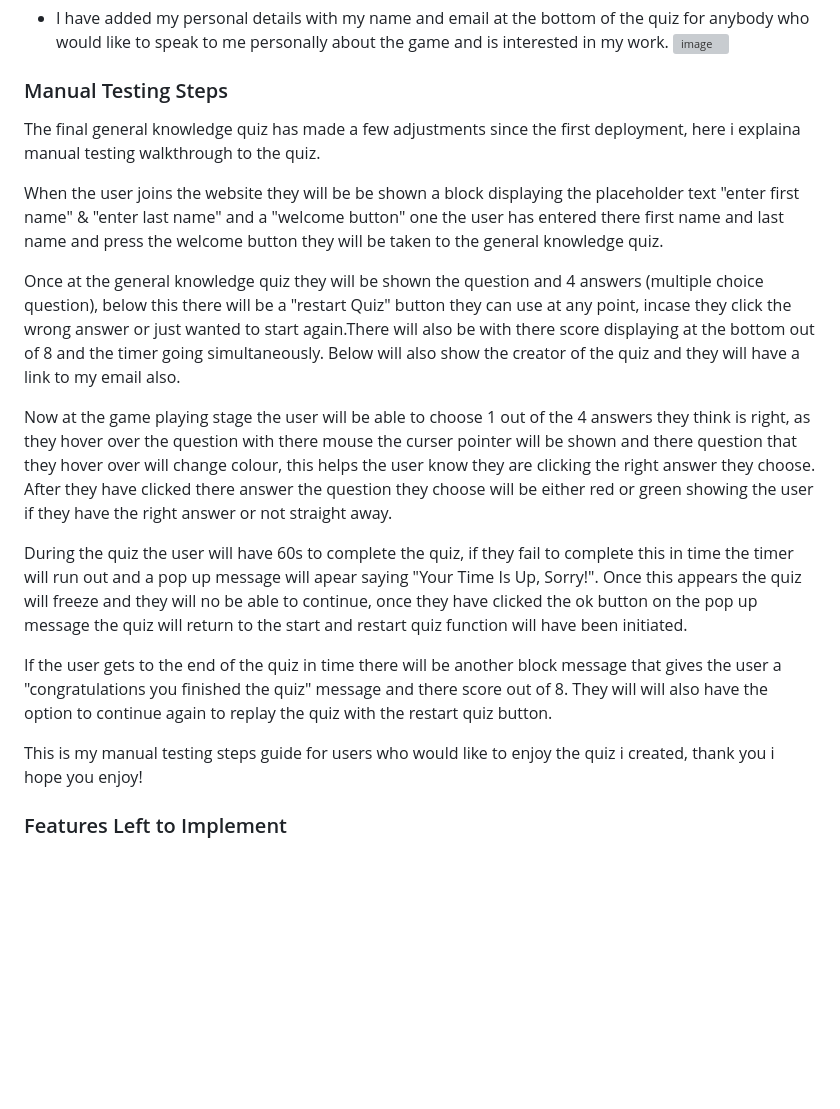
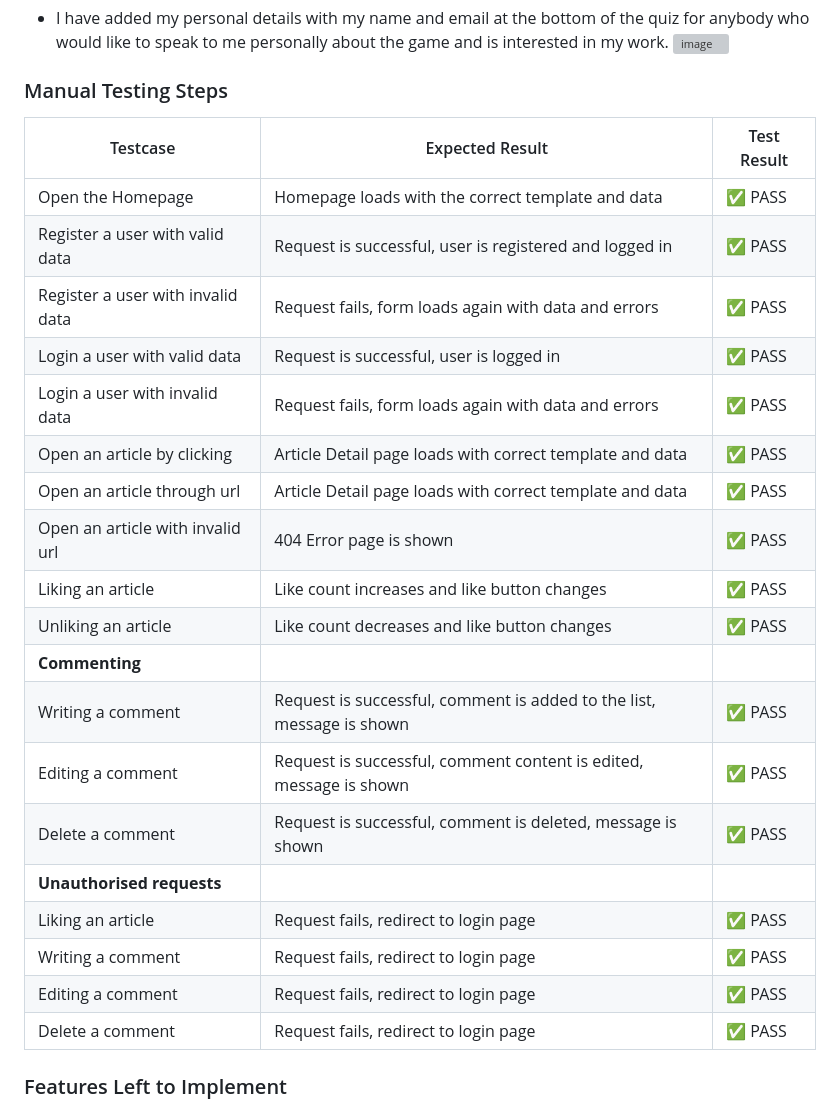
Before and after one commit to olutobi1996/JavascriptGeneralKnowledge, a Markdown page: README.md, the part around the change printed below. Rendered like a GitHub page; blank space fills up the shorter version; grey boxes are pictures that could not be loaded.

Commit message:
added text to readme.md

```diff
--- a/README.md
+++ b/README.md
@@ -47,19 +47,27 @@ __Footer__
 ![image](https://github.com/user-attachments/assets/9144131a-0316-478b-9324-e5edd51b2081)
 
 ### Manual Testing Steps
-The final general knowledge quiz has made a few adjustments since the first deployment, here i explaina manual testing walkthrough to the quiz.
-
-When the user joins the website they will be be shown a block displaying the placeholder text "enter first name" & "enter last name" and a "welcome button" one the user has entered there first name and last name and press the welcome button they will be taken to the general knowledge quiz.
-
-Once at the general knowledge quiz they will be shown the question and 4 answers (multiple choice question), below this there will be a "restart Quiz" button they can use at any point, incase they click the wrong answer or just wanted to start again.There will also be  with there score displaying at the bottom out of 8 and the timer going simultaneously. Below will also show the creator of the quiz and they will have a link to my email also.
-
-Now at the game playing stage the user will be able to choose 1 out of the 4 answers they think is right, as they hover over the question with there mouse the curser pointer will be shown and there question that they hover over will change colour, this helps the user know they are clicking the right answer they choose. After they have clicked there answer the question they choose will be either red or green showing the user if they have the right answer or not straight away.
-
-During the quiz the user will have 60s to complete the quiz, if they fail to complete this in time the timer will run out and a pop up message will apear saying "Your Time Is Up, Sorry!". Once this appears the quiz will freeze and they will no be able to continue, once they have clicked the ok button on the pop up message the quiz will return to the start and restart quiz function will have been initiated.
-
-If the user gets to the end of the quiz in time there will be another block message that gives the user a "congratulations you finished the quiz" message and there score out of 8. They will will also have the option to continue again to replay the quiz with the restart quiz button.
-
-This is my manual testing steps guide for users who would like to enjoy the quiz i created, thank you i hope you enjoy!
+| Testcase                          | Expected Result                                                       | Test Result |
+|-----------------------------------|-----------------------------------------------------------------------|-------------|
+| Open the Homepage                 | Homepage loads with the correct template and data                     | ✅ PASS          |
+| Register a user with valid data   | Request is successful, user is registered and logged in               | ✅ PASS          |
+| Register a user with invalid data | Request fails, form loads again with data and errors                  | ✅ PASS          |
+| Login a user with valid data      | Request is successful, user is logged in                              | ✅ PASS          |
+| Login a user with invalid data    | Request fails, form loads again with data and errors                  | ✅ PASS          |
+| Open an article by clicking       | Article Detail page loads with correct template and data              | ✅ PASS          |
+| Open an article through url       | Article Detail page loads with correct template and data              | ✅ PASS          |
+| Open an article with invalid url  | 404 Error page is shown                                               | ✅ PASS          |
+| Liking an article                 | Like count increases and like button changes                          | ✅ PASS          |
+| Unliking an article               | Like count decreases and like button changes                          | ✅ PASS          |
+| **Commenting**                    |                                                                       |             |
+| Writing a comment                 | Request is successful, comment is added to the list, message is shown | ✅ PASS          |
+| Editing a comment                 | Request is successful, comment content is edited, message is shown    | ✅ PASS          |
+| Delete a comment                  | Request is successful, comment is deleted, message is shown           | ✅ PASS          |
+| **Unauthorised requests**         |                                                                       |             |
+| Liking an article                 | Request fails, redirect to login page                                 | ✅ PASS          |
+| Writing a comment                 | Request fails, redirect to login page                                 | ✅ PASS          |
+| Editing a comment                 | Request fails, redirect to login page                                 | ✅ PASS          |
+| Delete a comment                  | Request fails, redirect to login page                                 | ✅ PASS          |
 
 ### Features Left to Implement
 
```
Also changed, not shown: other parts of README.md (+3 -3 lines).
